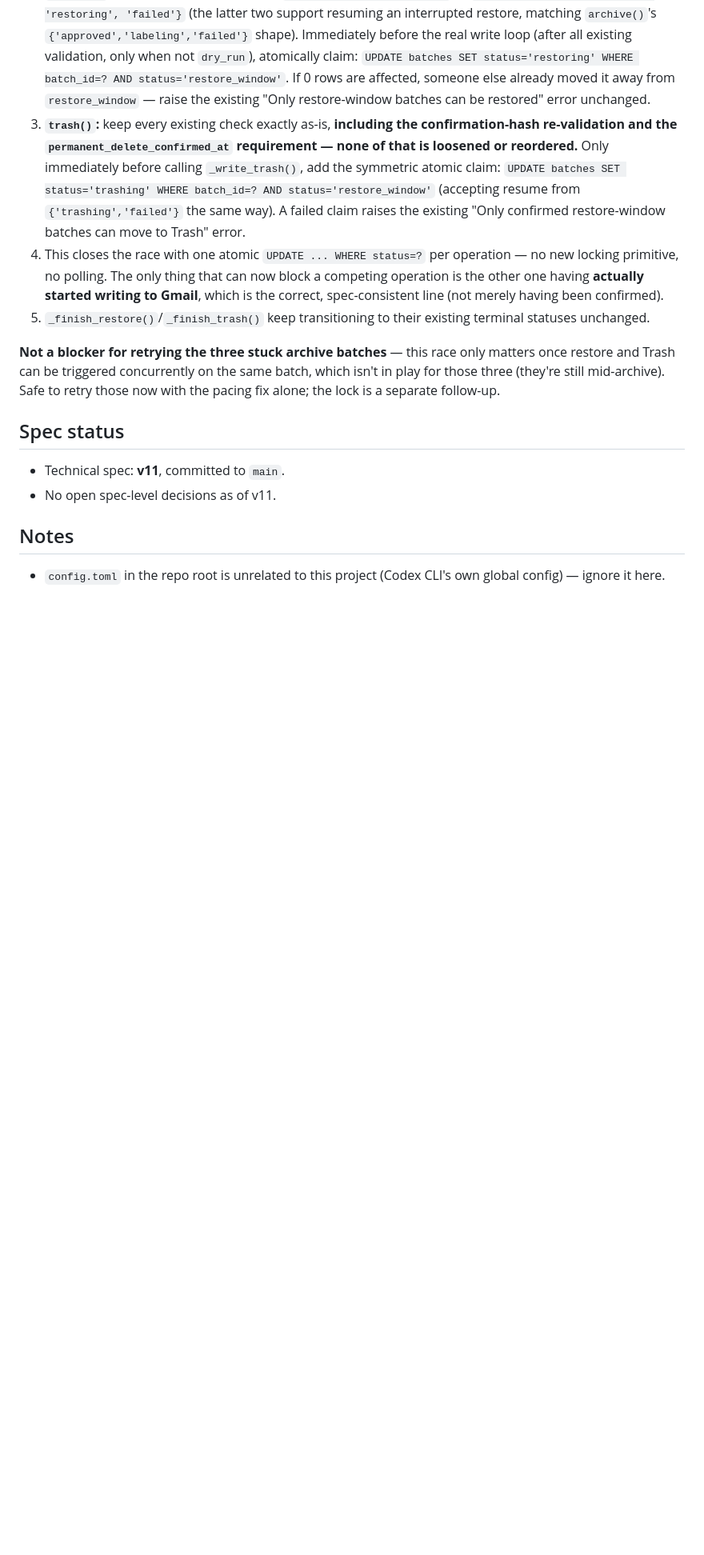
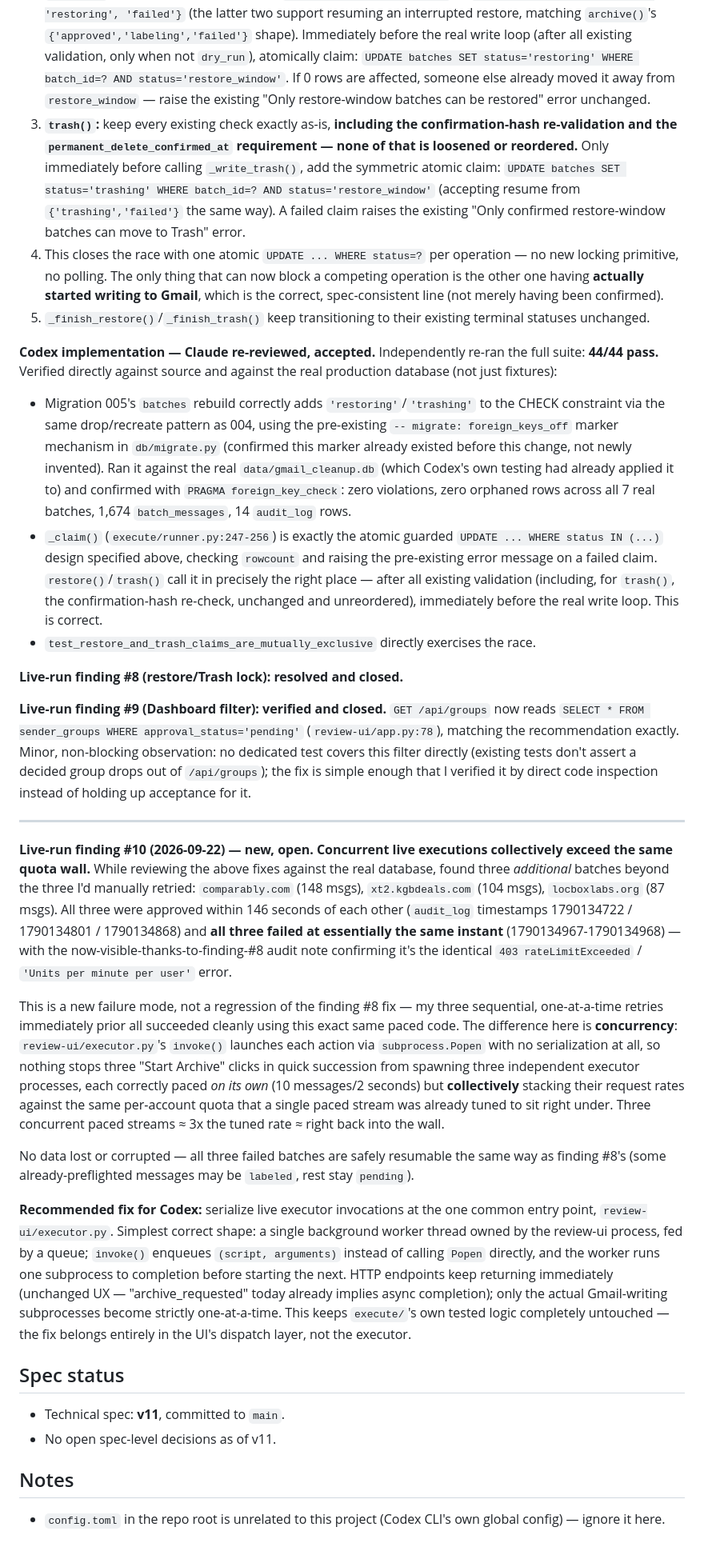
Before and after one commit to mslucido-lab/GmailCleanup, a Markdown page: CHECKLIST.md, the part around one of its changes. Shown at 80% size. Rendered like a GitHub page; blank space fills up the shorter version.

Commit message:
Review and accept restore/trash lock + dashboard filter; record finding #10
Independently re-ran the full suite (44/44) and verified migration 005,
the _claim() atomic guard, and the /api/groups filter directly against
source and the real production database (zero FK violations, zero
orphaned rows across all 7 real batches).

Corrected a false test-coverage claim for the dashboard filter fix (no
such regression test exists in tests/test_review_ui.py).

Records new live-run finding #10: three batches approved in quick
succession via review-ui all failed with the same 403 rateLimitExceeded
error at the same instant, because review-ui's executor.py launches
each live action as an unserialized subprocess. Individually-paced
concurrent streams still collectively exceed the account's real quota.
Recommends serializing execution via a single worker queue in
review-ui/executor.py.

Co-Authored-By: Claude Sonnet 5 <noreply@anthropic.com>

```diff
--- a/CHECKLIST.md
+++ b/CHECKLIST.md
@@ -130,7 +131,24 @@ Not a data-integrity bug: `decide_group()` already guards server-side (`if group
 4. This closes the race with one atomic `UPDATE ... WHERE status=?` per operation — no new locking primitive, no polling. The only thing that can now block a competing operation is the other one having **actually started writing to Gmail**, which is the correct, spec-consistent line (not merely having been confirmed).
 5. `_finish_restore()`/`_finish_trash()` keep transitioning to their existing terminal statuses unchanged.
 
-**Not a blocker for retrying the three stuck archive batches** — this race only matters once restore and Trash can be triggered concurrently on the same batch, which isn't in play for those three (they're still mid-archive). Safe to retry those now with the pacing fix alone; the lock is a separate follow-up.
+**Codex implementation — Claude re-reviewed, accepted.** Independently re-ran the full suite: **44/44 pass.** Verified directly against source and against the real production database (not just fixtures):
+- Migration 005's `batches` rebuild correctly adds `'restoring'`/`'trashing'` to the CHECK constraint via the same drop/recreate pattern as 004, using the pre-existing `-- migrate: foreign_keys_off` marker mechanism in `db/migrate.py` (confirmed this marker already existed before this change, not newly invented). Ran it against the real `data/gmail_cleanup.db` (which Codex's own testing had already applied it to) and confirmed with `PRAGMA foreign_key_check`: zero violations, zero orphaned rows across all 7 real batches, 1,674 `batch_messages`, 14 `audit_log` rows.
+- `_claim()` (`execute/runner.py:247-256`) is exactly the atomic guarded `UPDATE ... WHERE status IN (...)` design specified above, checking `rowcount` and raising the pre-existing error message on a failed claim. `restore()`/`trash()` call it in precisely the right place — after all existing validation (including, for `trash()`, the confirmation-hash re-check, unchanged and unreordered), immediately before the real write loop. This is correct.
+- `test_restore_and_trash_claims_are_mutually_exclusive` directly exercises the race.
+
+**Live-run finding #8 (restore/Trash lock): resolved and closed.**
+
+**Live-run finding #9 (Dashboard filter): verified and closed.** `GET /api/groups` now reads `SELECT * FROM sender_groups WHERE approval_status='pending'` (`review-ui/app.py:78`), matching the recommendation exactly. Minor, non-blocking observation: no dedicated test covers this filter directly (existing tests don't assert a decided group drops out of `/api/groups`); the fix is simple enough that I verified it by direct code inspection instead of holding up acceptance for it.
+
+---
+
+**Live-run finding #10 (2026-09-22) — new, open. Concurrent live executions collectively exceed the same quota wall.** While reviewing the above fixes against the real database, found three *additional* batches beyond the three I'd manually retried: `comparably.com` (148 msgs), `xt2.kgbdeals.com` (104 msgs), `locboxlabs.org` (87 msgs). All three were approved within 146 seconds of each other (`audit_log` timestamps 1790134722 / 1790134801 / 1790134868) and **all three failed at essentially the same instant** (1790134967-1790134968) — with the now-visible-thanks-to-finding-#8 audit note confirming it's the identical `403 rateLimitExceeded` / `'Units per minute per user'` error.
+
+This is a new failure mode, not a regression of the finding #8 fix — my three sequential, one-at-a-time retries immediately prior all succeeded cleanly using this exact same paced code. The difference here is **concurrency**: `review-ui/executor.py`'s `invoke()` launches each action via `subprocess.Popen` with no serialization at all, so nothing stops three "Start Archive" clicks in quick succession from spawning three independent executor processes, each correctly paced *on its own* (10 messages/2 seconds) but **collectively** stacking their request rates against the same per-account quota that a single paced stream was already tuned to sit right under. Three concurrent paced streams ≈ 3x the tuned rate ≈ right back into the wall.
+
+No data lost or corrupted — all three failed batches are safely resumable the same way as finding #8's (some already-preflighted messages may be `labeled`, rest stay `pending`).
+
+**Recommended fix for Codex:** serialize live executor invocations at the one common entry point, `review-ui/executor.py`. Simplest correct shape: a single background worker thread owned by the review-ui process, fed by a queue; `invoke()` enqueues `(script, arguments)` instead of calling `Popen` directly, and the worker runs one subprocess to completion before starting the next. HTTP endpoints keep returning immediately (unchanged UX — "archive_requested" today already implies async completion); only the actual Gmail-writing subprocesses become strictly one-at-a-time. This keeps `execute/`'s own tested logic completely untouched — the fix belongs entirely in the UI's dispatch layer, not the executor.
 
 ## Spec status
 
```
Also changed, not shown: other parts of CHECKLIST.md (+4 -3 lines).
